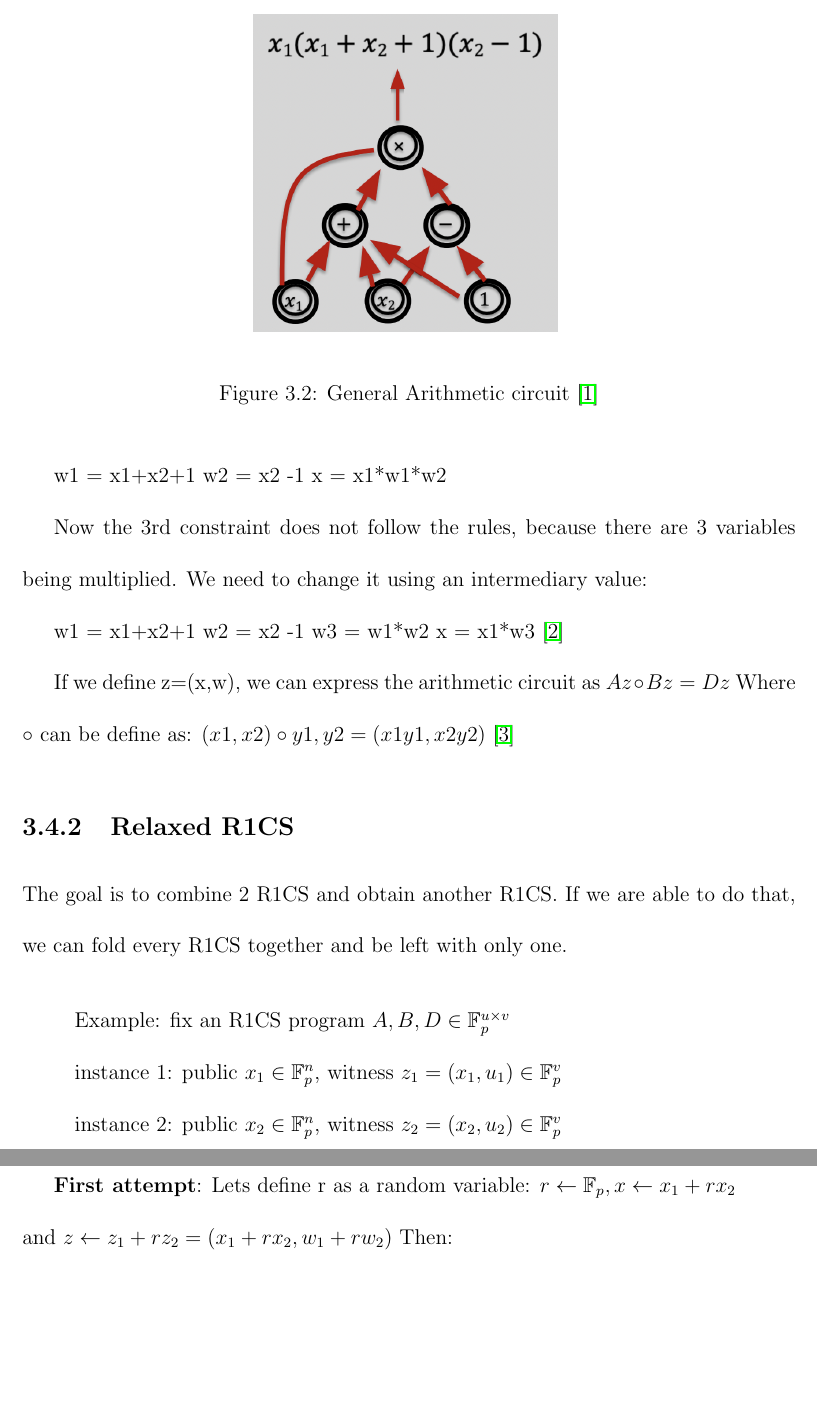
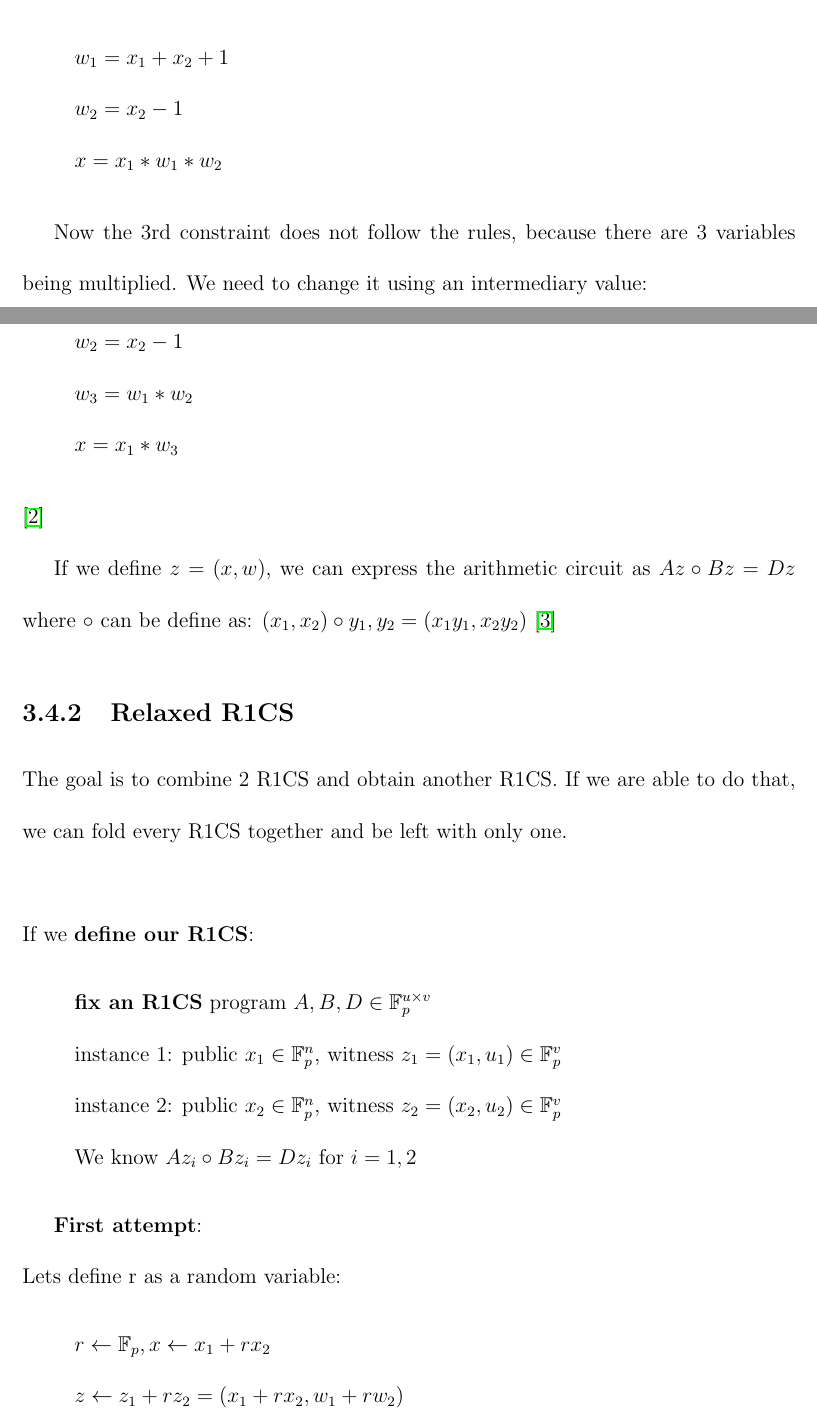
Before and after one commit to AntoineCyr/thesis, a LaTeX thesis (main.tex, which reads sections/07-recursion-proofs.tex): two parts of pages 29 and 30 of 34 before the commit and two parts of pages 28 and 29 of 34 after it, joined at a grey line, cut at the place of the change, the shorter picture padded with empty space. Compiled offline with pdfLaTeX.

Commit message:
formating recursion proof

```diff
--- a/sections/07-recursion-proofs.tex
+++ b/sections/07-recursion-proofs.tex
@@ -93,8 +93,3 @@ Instead of having $n$ set of R1CS, we are left with a single set. The new R1CS a
 Going back on the previous section, we saw the definition of an airthmetic circuit. (section arithmetic circuit)
 R1CS is simply a representation of an arithmetic circuit.
 A R1CS constraint has the form $a*b=y$, where $a$,$b$ and $y$ are a combinations of variables.
-Lets define our previous circuit as a R1CS:
-\begin{figure}[H]
-    \centering
-    \includegraphics[width=60mm]{ArithmeticCircuit.png}
-    \caption{General Arithmetic circuit \cite{ZKM2}}
@@ -103,27 +97,37 @@ Lets define our previous circuit as a R1CS:
 
-    w1 = x1+x2+1
-    w2 = x2 -1
-    x = x1*w1*w2
+    \begin{quote}
+    $w_1 = x_1+x_2+1
+    \\
+    w_2 = x_2 -1
+    \\
+    x = x_1*w_1*w_2$
+    \end{quote}
 
     Now the 3rd constraint does not follow the rules, because there are 3 variables being multiplied.
     We need to change it using an intermediary value:
 
-    w1 = x1+x2+1
-    w2 = x2 -1
-    w3 = w1*w2
-    x = x1*w3
+    \begin{quote}
+    $w_1 = x_1+x_2+1
+    \\
+    w_2 = x_2 -1
+    \\
+    w_3 = w_1*w_2
+    \\
+    x = x_1*w_3$
+    \end{quote}
     \cite{ZKM3}
 
-    If we define z=(x,w), we can express the arithmetic circuit as $ Az \circ Bz = Dz$
-    Where $\circ$ can be define as: $(x1, x2) \circ y1, y2 = (x1y1, x2y2)$
+    If we define $z=(x,w)$, we can express the arithmetic circuit as $ Az \circ Bz = Dz$
+    where $\circ$ can be define as: $(x_1, x_2) \circ y_1, y_2 = (x_1y_1, x_2y_2)$
 \cite{ZKM10}
 
 \subsection{Relaxed R1CS}
 The goal is to combine 2 R1CS and obtain another R1CS. If we are able to do that, we can fold every R1CS together and be left with only one.
-
+\\
+\\
+If we \textbf{define our R1CS}:
 \begin{quote}
-
-Example: fix an R1CS program $A,B,D \in \mathbb{F}^{u \times v}_p $
+\textbf{fix an R1CS} program $A,B,D \in \mathbb{F}^{u \times v}_p $
 \\
 instance 1: public $ x_1 \in \mathbb{F}^n_p $, witness $ z_1 = (x_1, u_1) \in \mathbb{F}^v_p$
 \\
@@ -132,6 +136,11 @@ instance 2: public $x_2 \in \mathbb{F}^n_p $, witness $ z_2 = (x_2, u_2) \in \ma
 We know $Az_i \circ Bz_i = Dz_i$ for $ i = 1,2$
 \end{quote}
 
-\textbf{First attempt}: Lets define r as a random variable: $r \leftarrow \mathbb{F}_p, x \leftarrow x_1+rx_2$
+\textbf{First attempt}:
 \\
-and $z \leftarrow z_1 + rz_2 = (x_1+rx_2, w_1 + rw_2)$
+Lets define r as a random variable:
+\begin{quote}
+$r \leftarrow \mathbb{F}_p, x \leftarrow x_1+rx_2$
+\\
+$z \leftarrow z_1 + rz_2 = (x_1+rx_2, w_1 + rw_2)$
+\end{quote}
```
Also changed, not shown: sections/06-background.tex (+1 -1 lines), main.pdf, sections/07-recursion-proofs.tex (26 more changed lines), 4 other files.
